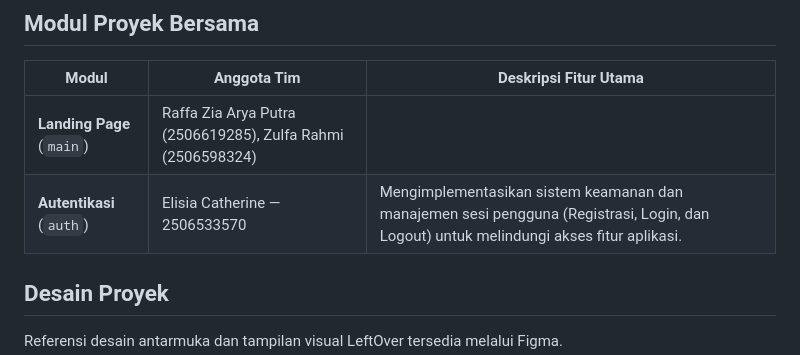
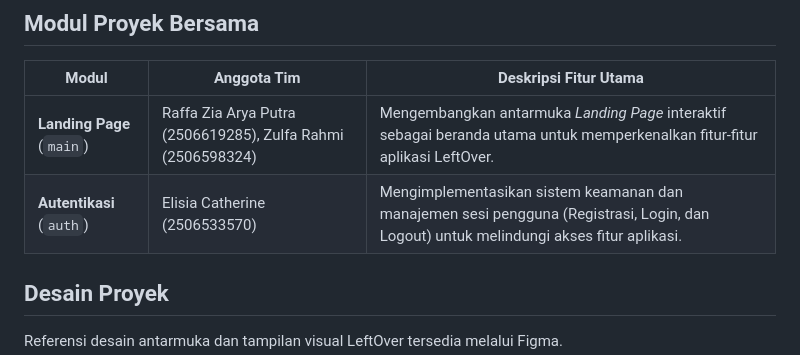
Before and after one commit to PBP-kel-3A/LeftOver, a Markdown page: README.md, the part around the change. Rendered like a GitHub page.

Commit message:
docs: update tabel pembagian tugas landing page

```diff
--- a/README.md
+++ b/README.md
@@ -266,8 +266,8 @@ Pengujian pada modul Ulasan mencakup pemeriksaan hak akses pengguna (otorisasi t
 ## Modul Proyek Bersama
 | Modul | Anggota Tim | Deskripsi Fitur Utama |
 |---|---|---|
-**Landing Page** (`main`) | Raffa Zia Arya Putra (2506619285), Zulfa Rahmi (2506598324) |
-**Autentikasi** (`auth`) | Elisia Catherine — 2506533570 | Mengimplementasikan sistem keamanan dan manajemen sesi pengguna (Registrasi, Login, dan Logout) untuk melindungi akses fitur aplikasi. |
+**Landing Page** (`main`) | Raffa Zia Arya Putra (2506619285), Zulfa Rahmi (2506598324) | Mengembangkan antarmuka *Landing Page* interaktif sebagai beranda utama untuk memperkenalkan fitur-fitur aplikasi LeftOver. |
+**Autentikasi** (`auth`) | Elisia Catherine (2506533570) | Mengimplementasikan sistem keamanan dan manajemen sesi pengguna (Registrasi, Login, dan Logout) untuk melindungi akses fitur aplikasi. |
 
 ## Desain Proyek
 
```
